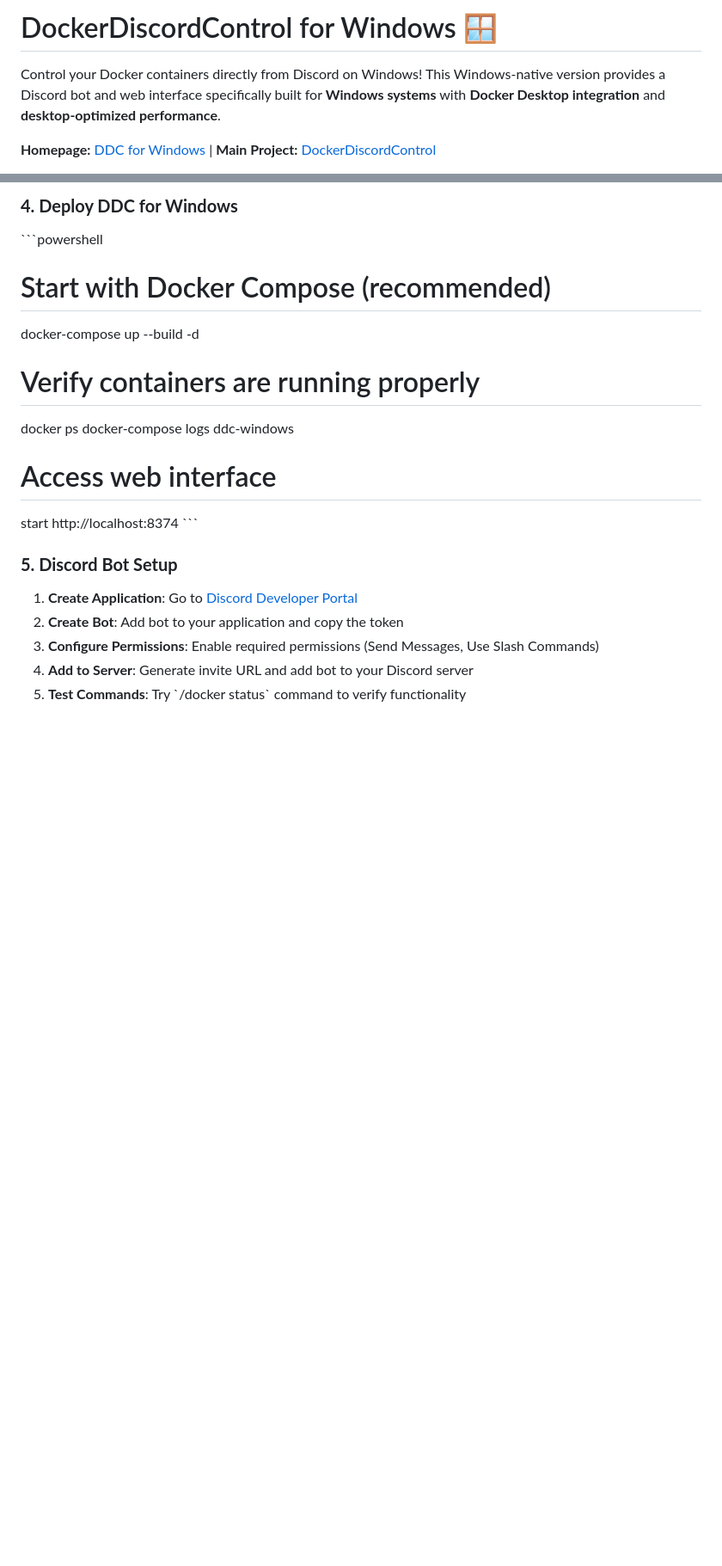
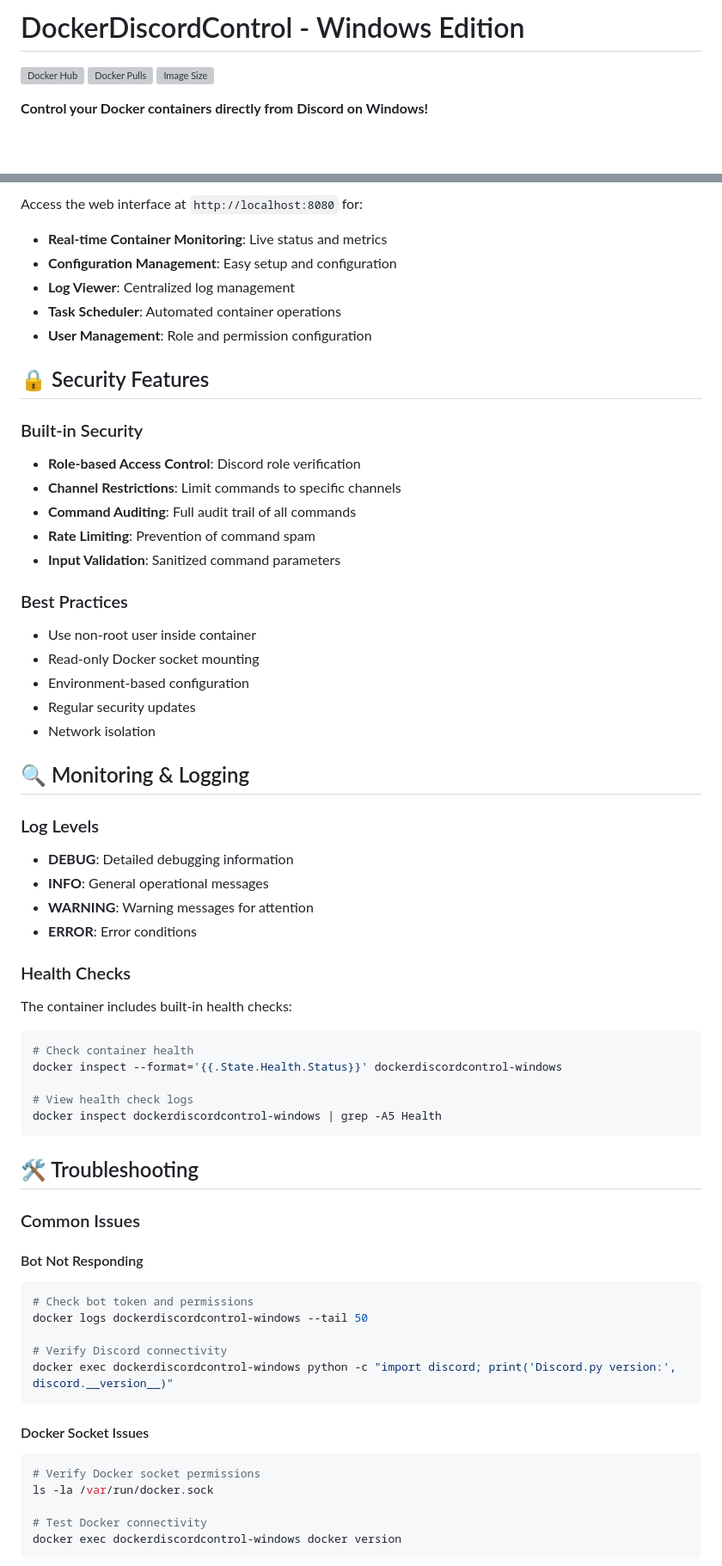
Before and after one commit to DockerDiscordControl/DockerDiscordControl-Windows, a Markdown page: README.md, 2 parts joined by grey strips. Shown at 86% size. Rendered like a GitHub page; blank space fills up the shorter version; grey boxes are pictures that could not be loaded.

````diff
--- a/README.md
+++ b/README.md
@@ -1,6 +1,8 @@
-# DockerDiscordControl for Windows 🪟
+# DockerDiscordControl - Windows Edition
 
-Control your Docker containers directly from Discord on Windows! This Windows-native version provides a Discord bot and web interface specifically built for **Windows systems** with **Docker Desktop integration** and **desktop-optimized performance**.
+[![Docker Hub](https://img.shields.io/docker/v/dockerdiscordcontrol/dockerdiscordcontrol-windows?label=docker%20hub)](https://hub.docker.com/r/dockerdiscordcontrol/dockerdiscordcontrol-windows)
+[![Docker Pulls](https://img.shields.io/docker/pulls/dockerdiscordcontrol/dockerdiscordcontrol-windows)](https://hub.docker.com/r/dockerdiscordcontrol/dockerdiscordcontrol-windows)
+[![Image Size](https://img.shields.io/docker/image-size/dockerdiscordcontrol/dockerdiscordcontrol-windows/latest)](https://hub.docker.com/r/dockerdiscordcontrol/dockerdiscordcontrol-windows)
 
-**Homepage:** [DDC for Windows](https://github.com/DockerDiscordControl/DockerDiscordControl-Windows) | **Main Project:** [DockerDiscordControl](https://github.com/DockerDiscordControl/DockerDiscordControl)
+**Control your Docker containers directly from Discord on Windows!**
 
@@ -137,20 +136,66 @@ WEB_PORT=8374
 
-### **4. Deploy DDC for Windows**
-\`\`\`powershell
-# Start with Docker Compose (recommended)
-docker-compose up --build -d
+Access the web interface at `http://localhost:8080` for:
 
-# Verify containers are running properly
-docker ps
-docker-compose logs ddc-windows
+- **Real-time Container Monitoring**: Live status and metrics
+- **Configuration Management**: Easy setup and configuration
+- **Log Viewer**: Centralized log management
+- **Task Scheduler**: Automated container operations
+- **User Management**: Role and permission configuration
 
-# Access web interface
-start http://localhost:8374
-\`\`\`
+## 🔒 Security Features
 
-### **5. Discord Bot Setup**
-1. **Create Application**: Go to [Discord Developer Portal](https://discord.com/developers/applications)
-2. **Create Bot**: Add bot to your application and copy the token
-3. **Configure Permissions**: Enable required permissions (Send Messages, Use Slash Commands)
-4. **Add to Server**: Generate invite URL and add bot to your Discord server
-5. **Test Commands**: Try \`/docker status\` command to verify functionality
+### Built-in Security
+- **Role-based Access Control**: Discord role verification
+- **Channel Restrictions**: Limit commands to specific channels
+- **Command Auditing**: Full audit trail of all commands
+- **Rate Limiting**: Prevention of command spam
+- **Input Validation**: Sanitized command parameters
+
+### Best Practices
+- Use non-root user inside container
+- Read-only Docker socket mounting
+- Environment-based configuration
+- Regular security updates
+- Network isolation
+
+## 🔍 Monitoring & Logging
+
+### Log Levels
+- **DEBUG**: Detailed debugging information
+- **INFO**: General operational messages
+- **WARNING**: Warning messages for attention
+- **ERROR**: Error conditions
+
+### Health Checks
+The container includes built-in health checks:
+
+```bash
+# Check container health
+docker inspect --format='{{.State.Health.Status}}' dockerdiscordcontrol-windows
+
+# View health check logs
+docker inspect dockerdiscordcontrol-windows | grep -A5 Health
+```
+
+## 🛠️ Troubleshooting
+
+### Common Issues
+
+#### Bot Not Responding
+```bash
+# Check bot token and permissions
+docker logs dockerdiscordcontrol-windows --tail 50
+
+# Verify Discord connectivity
+docker exec dockerdiscordcontrol-windows python -c "import discord; print('Discord.py version:', discord.__version__)"
+```
+
+#### Docker Socket Issues
+```bash
+# Verify Docker socket permissions
+ls -la /var/run/docker.sock
+
+# Test Docker connectivity
+docker exec dockerdiscordcontrol-windows docker version
+```
+
````
Also changed, not shown: other parts of README.md (+149 -210 lines).
